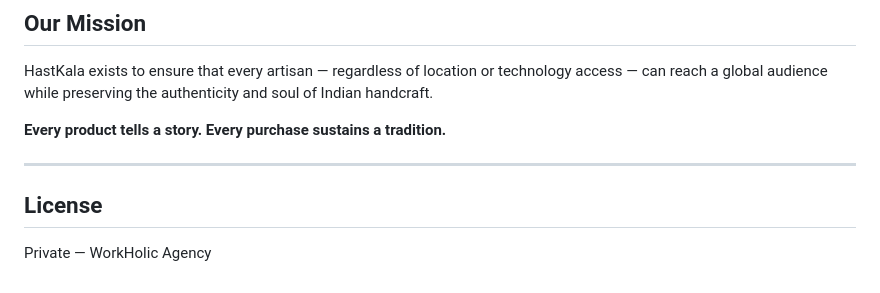
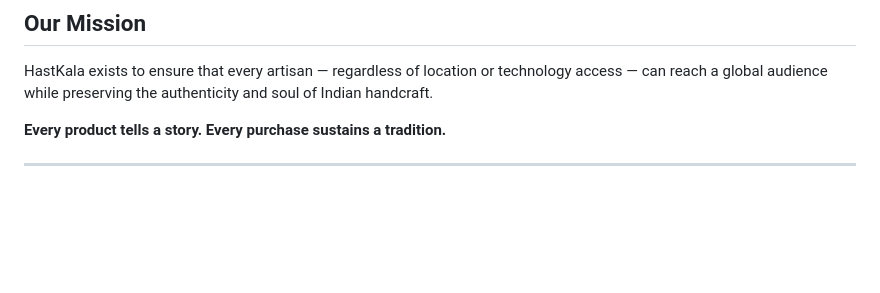
Before and after one commit to mahikaverse/hastkala, a Markdown page: README.md, the part around the change. GitHub-like rendering; blank space fills up the shorter version.

Commit message:
Remove License section from README
Removed the License section from the README.

```diff
--- a/README.md
+++ b/README.md
@@ -119,7 +119,3 @@ HastKala exists to ensure that every artisan — regardless of location or techn
 **Every product tells a story. Every purchase sustains a tradition.**
 
 ---
-
-## License
-
-Private — WorkHolic Agency
```
